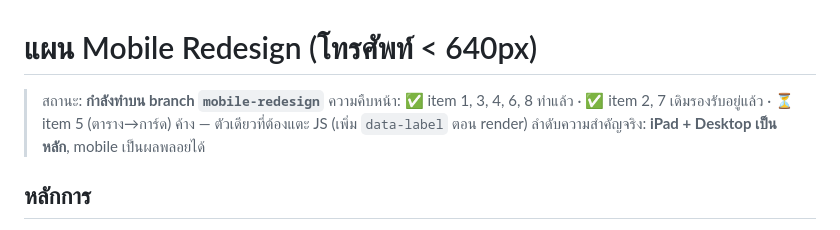
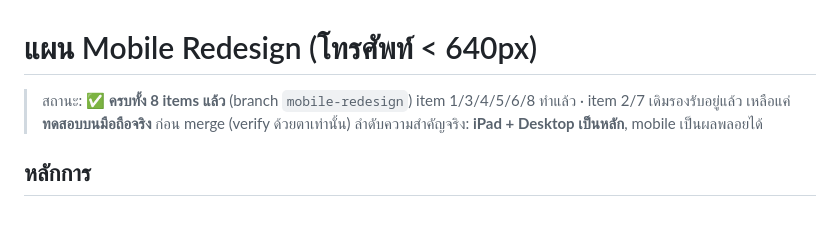
Before and after one commit to alcoholdone/quiz-evaluation-app, a Markdown page: MOBILE_REDESIGN_PLAN.md, the part around the change. Rendered like a GitHub page.

Commit message:
Mobile plan: mark all 8 items complete
Co-Authored-By: Claude Opus 4.8 (1M context) <noreply@anthropic.com>

```diff
--- a/MOBILE_REDESIGN_PLAN.md
+++ b/MOBILE_REDESIGN_PLAN.md
@@ -1,8 +1,8 @@
 # แผน Mobile Redesign (โทรศัพท์ < 640px)
 
-> สถานะ: **กำลังทำบน branch `mobile-redesign`**
-> ความคืบหน้า: ✅ item 1, 3, 4, 6, 8 ทำแล้ว · ✅ item 2, 7 เดิมรองรับอยู่แล้ว ·
-> ⏳ item 5 (ตาราง→การ์ด) ค้าง — ตัวเดียวที่ต้องแตะ JS (เพิ่ม `data-label` ตอน render)
+> สถานะ: **✅ ครบทั้ง 8 items แล้ว** (branch `mobile-redesign`)
+> item 1/3/4/5/6/8 ทำแล้ว · item 2/7 เดิมรองรับอยู่แล้ว
+> เหลือแค่ **ทดสอบบนมือถือจริง** ก่อน merge (verify ด้วยตาเท่านั้น)
 > ลำดับความสำคัญจริง: **iPad + Desktop เป็นหลัก**, mobile เป็นผลพลอยได้
 
 ## หลักการ
```
